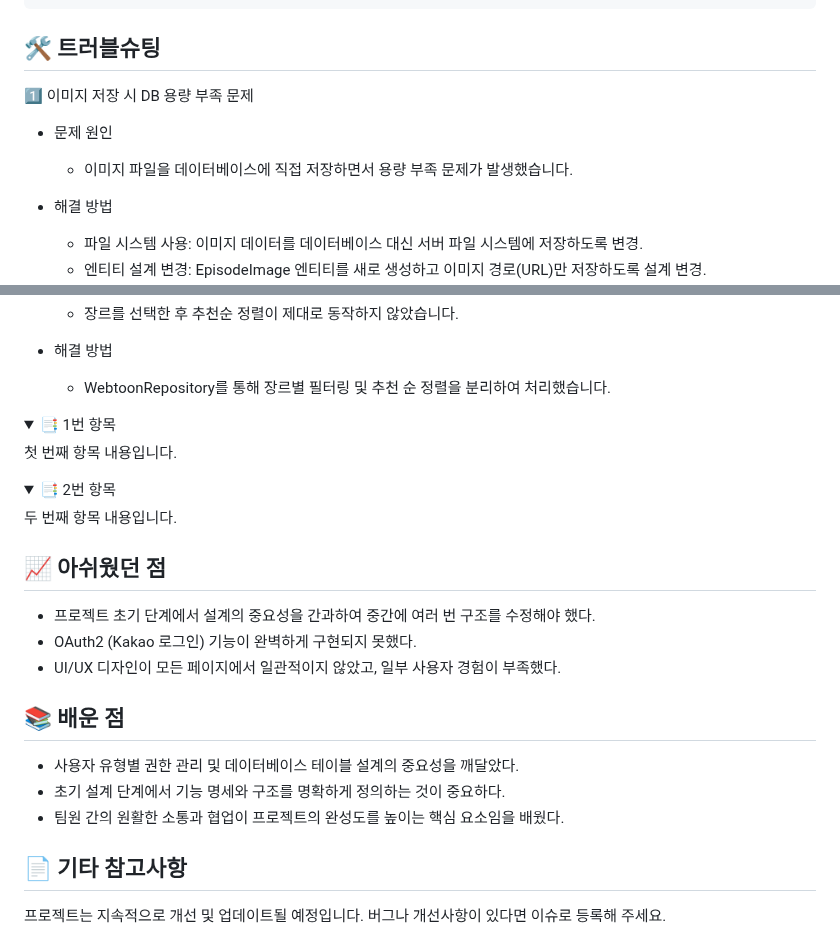
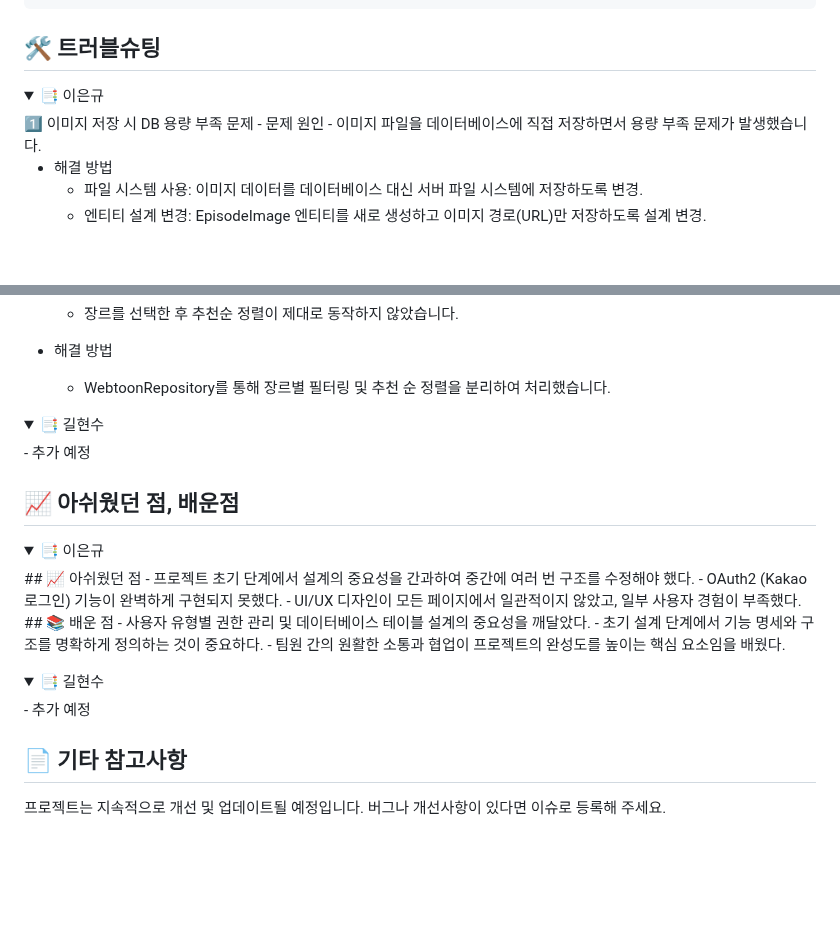
Before and after one commit to EunKyu00/FictionPlace, a Markdown page: README.md, 2 parts joined by grey strips. GitHub-like rendering; folded sections open; blank space fills up the shorter version.

````diff
--- a/README.md
+++ b/README.md
@@ -357,8 +357,9 @@ src
 ```
 
 ## 🛠️ 트러블슈팅
-
-1️⃣ 이미지 저장 시 DB 용량 부족 문제
+<details>
+  <summary>📑 이은규</summary>
+  1️⃣ 이미지 저장 시 DB 용량 부족 문제
 - 문제 원인
   - 이미지 파일을 데이터베이스에 직접 저장하면서 용량 부족 문제가 발생했습니다.
 
@@ -379,30 +380,32 @@ src
 
 - 해결 방법
   - WebtoonRepository를 통해 장르별 필터링 및 추천 순 정렬을 분리하여 처리했습니다.
-
-
-<details>
-  <summary>📑 1번 항목</summary>
-  첫 번째 항목 내용입니다.
 </details>
 
 <details>
-  <summary>📑 2번 항목</summary>
-  두 번째 항목 내용입니다.
+  <summary>📑 길현수</summary>
+  - 추가 예정
 </details>
 
 
-## 📈 아쉬웠던 점
+## 📈 아쉬웠던 점, 배운점
 
-- 프로젝트 초기 단계에서 설계의 중요성을 간과하여 중간에 여러 번 구조를 수정해야 했다.
-- OAuth2 (Kakao 로그인) 기능이 완벽하게 구현되지 못했다.
-- UI/UX 디자인이 모든 페이지에서 일관적이지 않았고, 일부 사용자 경험이 부족했다.
+<details>
+  <summary>📑 이은규</summary>
+  ## 📈 아쉬웠던 점
+  - 프로젝트 초기 단계에서 설계의 중요성을 간과하여 중간에 여러 번 구조를 수정해야 했다.
+  - OAuth2 (Kakao 로그인) 기능이 완벽하게 구현되지 못했다.
+  - UI/UX 디자인이 모든 페이지에서 일관적이지 않았고, 일부 사용자 경험이 부족했다.
+  ## 📚 배운 점
+  - 사용자 유형별 권한 관리 및 데이터베이스 테이블 설계의 중요성을 깨달았다.
+  - 초기 설계 단계에서 기능 명세와 구조를 명확하게 정의하는 것이 중요하다.
+  - 팀원 간의 원활한 소통과 협업이 프로젝트의 완성도를 높이는 핵심 요소임을 배웠다.
+</details>
 
-## 📚 배운 점
-
-- 사용자 유형별 권한 관리 및 데이터베이스 테이블 설계의 중요성을 깨달았다.
-- 초기 설계 단계에서 기능 명세와 구조를 명확하게 정의하는 것이 중요하다.
-- 팀원 간의 원활한 소통과 협업이 프로젝트의 완성도를 높이는 핵심 요소임을 배웠다.
+<details>
+  <summary>📑 길현수</summary>
+  - 추가 예정
+</details>
 
 ## 📄 기타 참고사항
 프로젝트는 지속적으로 개선 및 업데이트될 예정입니다.
````
